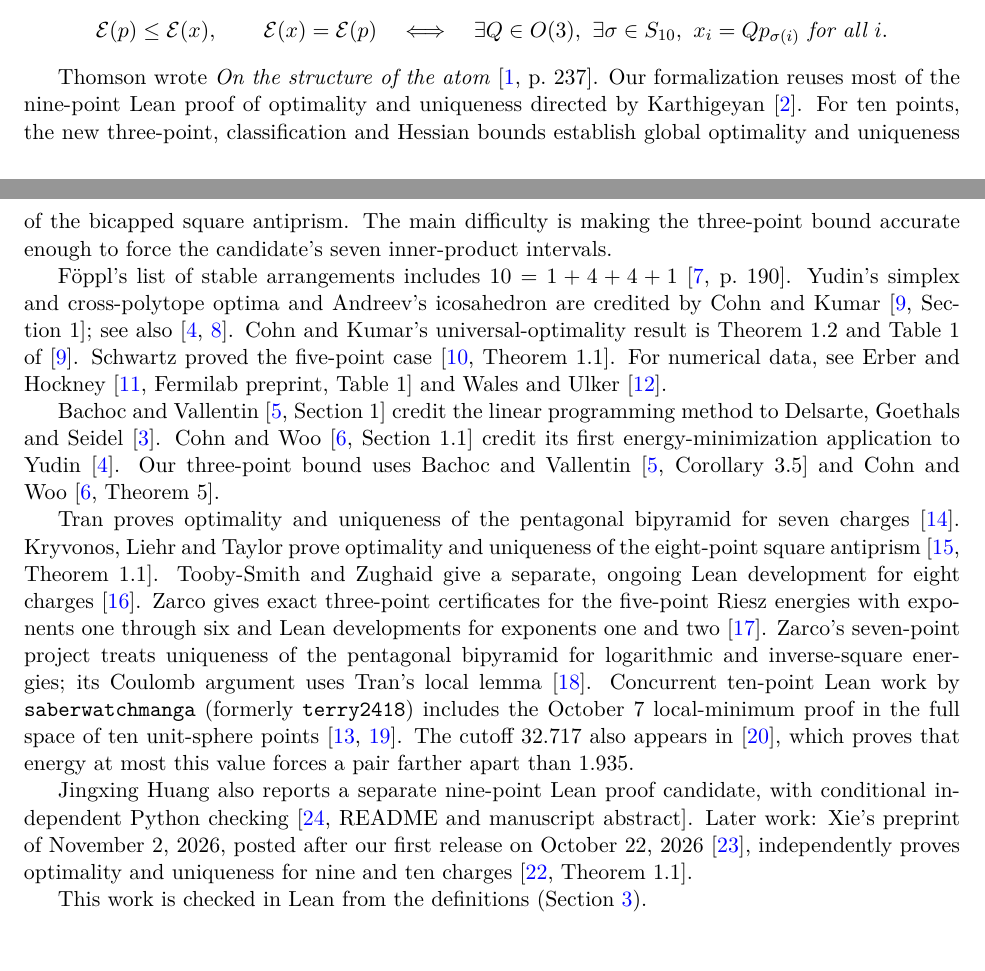
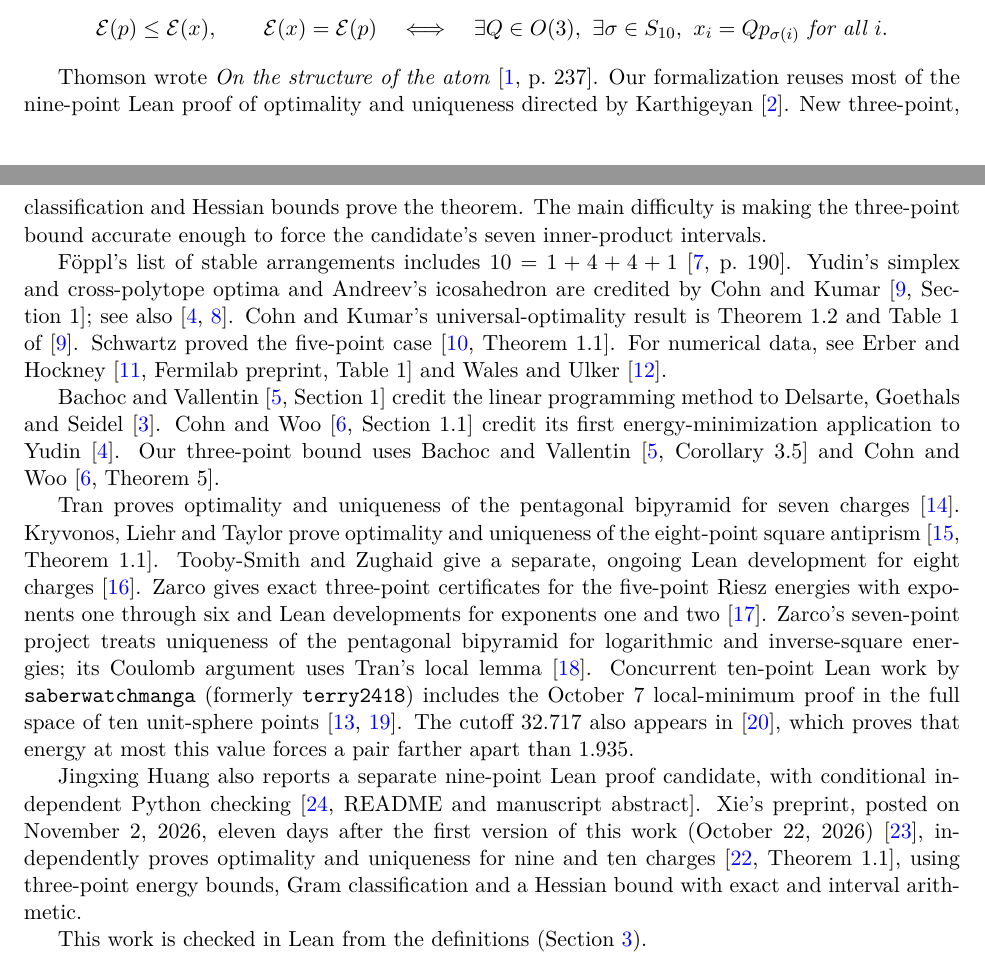
Before and after one commit to 6/clank-lab, a LaTeX paper (results/thomson-10/paper/paper.tex): two parts of pages 1 and 2 of 14, joined at a grey line, cut so that both start at the same text. Compiled offline with pdfLaTeX.

```diff
--- a/results/thomson-10/paper/paper.tex
+++ b/results/thomson-10/paper/paper.tex
@@ -15,6 +15,6 @@
 \newcommand{\E}{\mathcal{E}}
 \title{The Thomson problem for N = 10}
 \author{P. Graham\\ \small\url{https://orcid.org/0009-0007-8493-1505}}
-\date{November 19, 2026}
+\date{November 20, 2026}
 \begin{document}
 \maketitle
@@ -71,8 +71,7 @@
 Thomson wrote \emph{On the structure of the atom}~\cite[p.~237]{thomson}.
 Our formalization reuses most of the nine-point Lean proof of optimality
 and uniqueness directed by Karthigeyan~\cite{n9}.
-For ten points, the new three-point, classification and Hessian bounds
-establish global optimality and uniqueness of the bicapped square antiprism.
+New three-point, classification and Hessian bounds prove the theorem.
 The main difficulty is making the three-point bound accurate enough to force
 the candidate's seven inner-product intervals.
 
@@ -110,9 +109,11 @@
 
 Jingxing Huang also reports a separate nine-point Lean proof candidate, with
 conditional independent Python checking~\cite[README and manuscript abstract]{huangn9}.
-Later work: Xie's preprint of November 2, 2026, posted after our first
-release on October 22, 2026~\cite{v1}, independently proves optimality and
-uniqueness for nine and ten charges~\cite[Theorem~1.1]{xie}.
+Xie's preprint, posted on November 2, 2026, eleven days after the first
+version of this work (October 22, 2026)~\cite{v1}, independently proves
+optimality and uniqueness for nine and ten charges~\cite[Theorem~1.1]{xie},
+using three-point energy bounds, Gram classification and a Hessian bound
+with exact and interval arithmetic.
 
 This work is checked in Lean from the definitions (Section~\ref{sec:verification}).
 
```
Also changed, not shown: CHANGELOG.md, results/thomson-10/README.md, results/thomson-10/paper/paper.pdf, results/thomson-10/paper/paper.tex (2 more changed lines).
